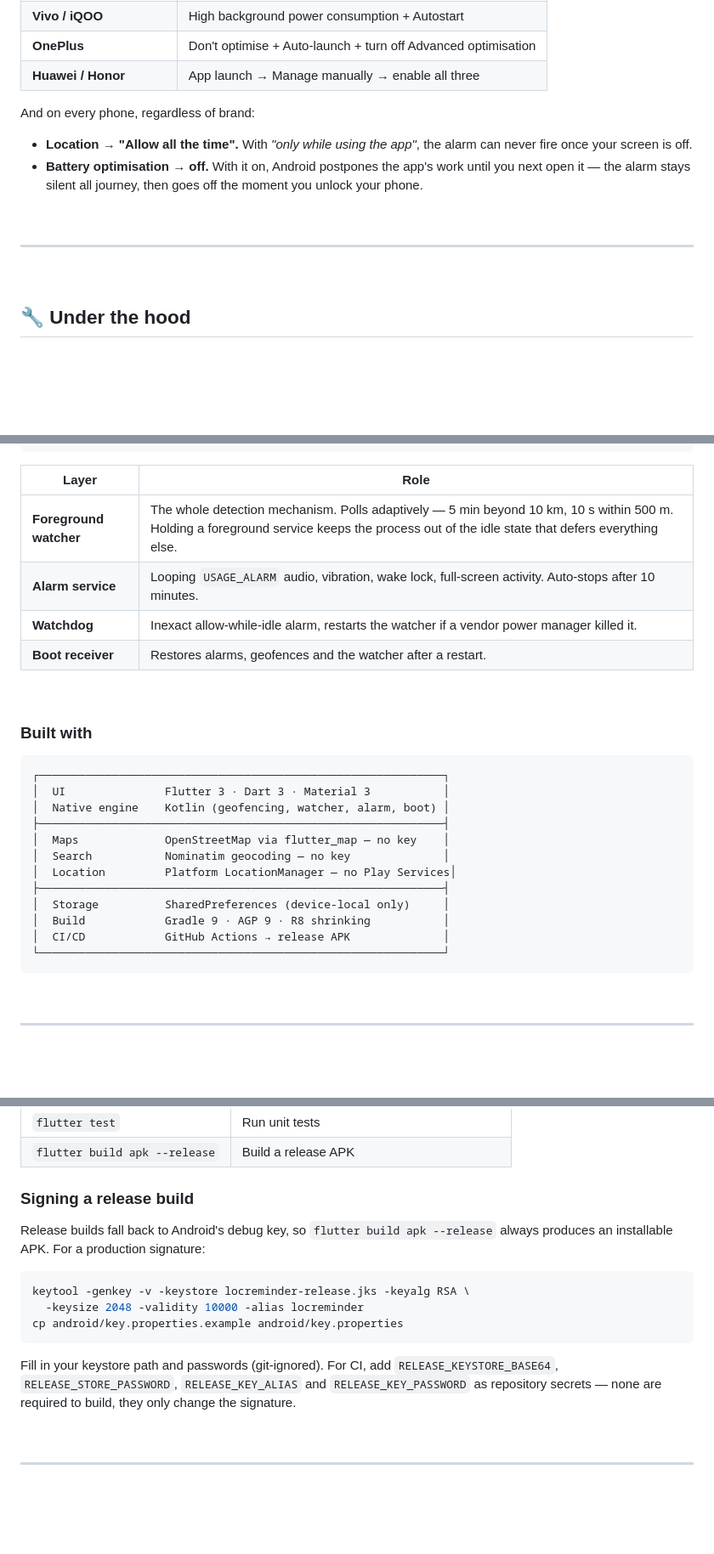
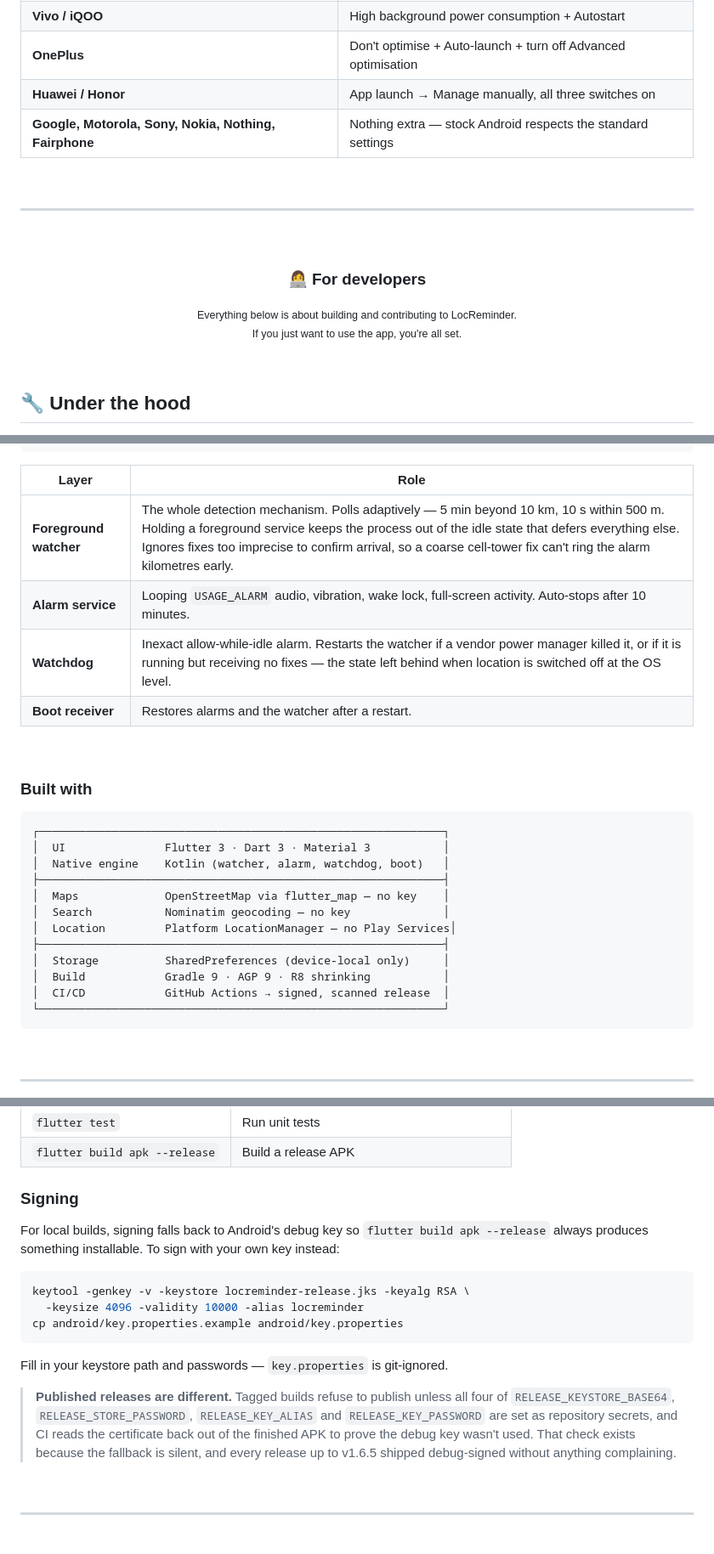
Before and after one commit to zaifears/locreminder, a Markdown page: README.md, 3 parts joined by grey strips. Shown at 85% size. Rendered like a GitHub page; folded sections open; blank space fills up the shorter version.

````diff
--- a/README.md
+++ b/README.md
@@ -185,16 +209,22 @@ Android lets apps ask for permission to run in the background — but **phone ma
 | **Oppo / Realme** | Allow Auto-startup + Allow background running |
 | **Vivo / iQOO** | High background power consumption + Autostart |
 | **OnePlus** | Don't optimise + Auto-launch + turn off Advanced optimisation |
-| **Huawei / Honor** | App launch → Manage manually → enable all three |
-
-And on every phone, regardless of brand:
-
-- **Location → "Allow all the time".** With *"only while using the app"*, the alarm can never fire once your screen is off.
-- **Battery optimisation → off.** With it on, Android postpones the app's work until you next open it — the alarm stays silent all journey, then goes off the moment you unlock your phone.
+| **Huawei / Honor** | App launch → Manage manually, all three switches on |
+| **Google, Motorola, Sony, Nokia, Nothing, Fairphone** | Nothing extra — stock Android respects the standard settings |
 
 <br/>
 
 ---
+
+<br/>
+
+<div align="center">
+
+### 👩‍💻 For developers
+
+<sub>Everything below is about building and contributing to LocReminder.<br/>If you just want to use the app, you're all set.</sub>
+
+</div>
 
 <br/>
 
@@ -240,10 +269,10 @@ Geofencing was therefore dropped entirely in favour of a foreground service that
 
 | Layer | Role |
 |---|---|
-| **Foreground watcher** | The whole detection mechanism. Polls adaptively — 5 min beyond 10 km, 10 s within 500 m. Holding a foreground service keeps the process out of the idle state that defers everything else. |
+| **Foreground watcher** | The whole detection mechanism. Polls adaptively — 5 min beyond 10 km, 10 s within 500 m. Holding a foreground service keeps the process out of the idle state that defers everything else. Ignores fixes too imprecise to confirm arrival, so a coarse cell-tower fix can't ring the alarm kilometres early. |
 | **Alarm service** | Looping `USAGE_ALARM` audio, vibration, wake lock, full-screen activity. Auto-stops after 10 minutes. |
-| **Watchdog** | Inexact allow-while-idle alarm, restarts the watcher if a vendor power manager killed it. |
-| **Boot receiver** | Restores alarms, geofences and the watcher after a restart. |
+| **Watchdog** | Inexact allow-while-idle alarm. Restarts the watcher if a vendor power manager killed it, or if it is running but receiving no fixes — the state left behind when location is switched off at the OS level. |
+| **Boot receiver** | Restores alarms and the watcher after a restart. |
 
 </details>
 
@@ -254,7 +283,7 @@ Geofencing was therefore dropped entirely in favour of a foreground service that
 ```
 ┌─────────────────────────────────────────────────────────────┐
 │  UI               Flutter 3 · Dart 3 · Material 3           │
-│  Native engine    Kotlin (geofencing, watcher, alarm, boot) │
+│  Native engine    Kotlin (watcher, alarm, watchdog, boot)   │
 ├─────────────────────────────────────────────────────────────┤
 │  Maps             OpenStreetMap via flutter_map — no key    │
 │  Search           Nominatim geocoding — no key              │
@@ -262,7 +291,7 @@ Geofencing was therefore dropped entirely in favour of a foreground service that
 ├─────────────────────────────────────────────────────────────┤
 │  Storage          SharedPreferences (device-local only)     │
 │  Build            Gradle 9 · AGP 9 · R8 shrinking           │
-│  CI/CD            GitHub Actions → release APK              │
+│  CI/CD            GitHub Actions → signed, scanned release  │
 └─────────────────────────────────────────────────────────────┘
 ```
 
@@ -301,17 +330,19 @@ flutter run --release
 | `flutter test` | Run unit tests |
 | `flutter build apk --release` | Build a release APK |
 
-### Signing a release build
+### Signing
 
-Release builds fall back to Android's debug key, so `flutter build apk --release` always produces an installable APK. For a production signature:
+For local builds, signing falls back to Android's debug key so `flutter build apk --release` always produces something installable. To sign with your own key instead:
 
 ```bash
 keytool -genkey -v -keystore locreminder-release.jks -keyalg RSA \
-  -keysize 2048 -validity 10000 -alias locreminder
+  -keysize 4096 -validity 10000 -alias locreminder
 cp android/key.properties.example android/key.properties
 ```
 
-Fill in your keystore path and passwords (git-ignored). For CI, add `RELEASE_KEYSTORE_BASE64`, `RELEASE_STORE_PASSWORD`, `RELEASE_KEY_ALIAS` and `RELEASE_KEY_PASSWORD` as repository secrets — none are required to build, they only change the signature.
+Fill in your keystore path and passwords — `key.properties` is git-ignored.
+
+> **Published releases are different.** Tagged builds refuse to publish unless all four of `RELEASE_KEYSTORE_BASE64`, `RELEASE_STORE_PASSWORD`, `RELEASE_KEY_ALIAS` and `RELEASE_KEY_PASSWORD` are set as repository secrets, and CI reads the certificate back out of the finished APK to prove the debug key wasn't used. That check exists because the fallback is silent, and every release up to v1.6.5 shipped debug-signed without anything complaining.
 
 <br/>
 
````
Also changed, not shown: other parts of README.md (+80 -59 lines).
